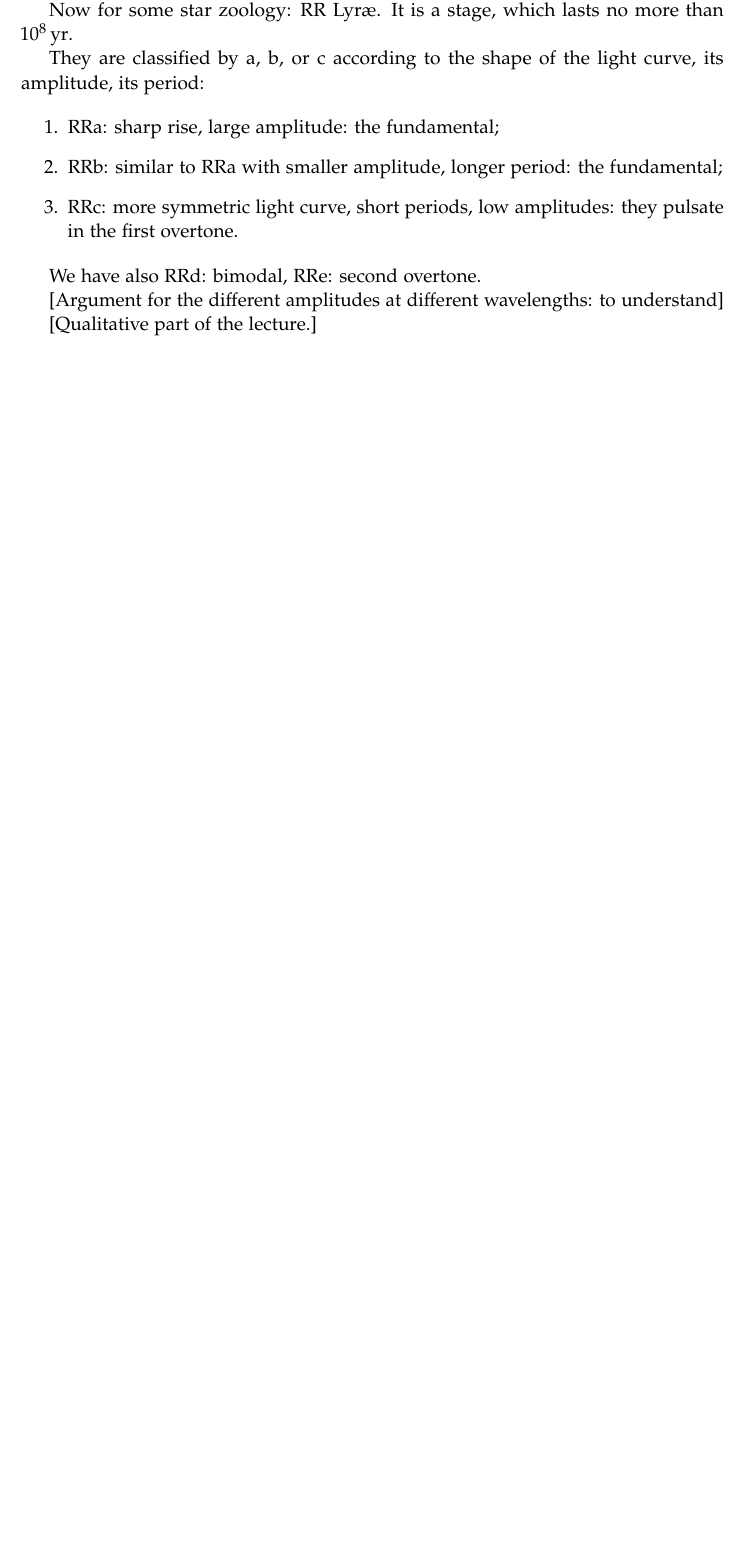
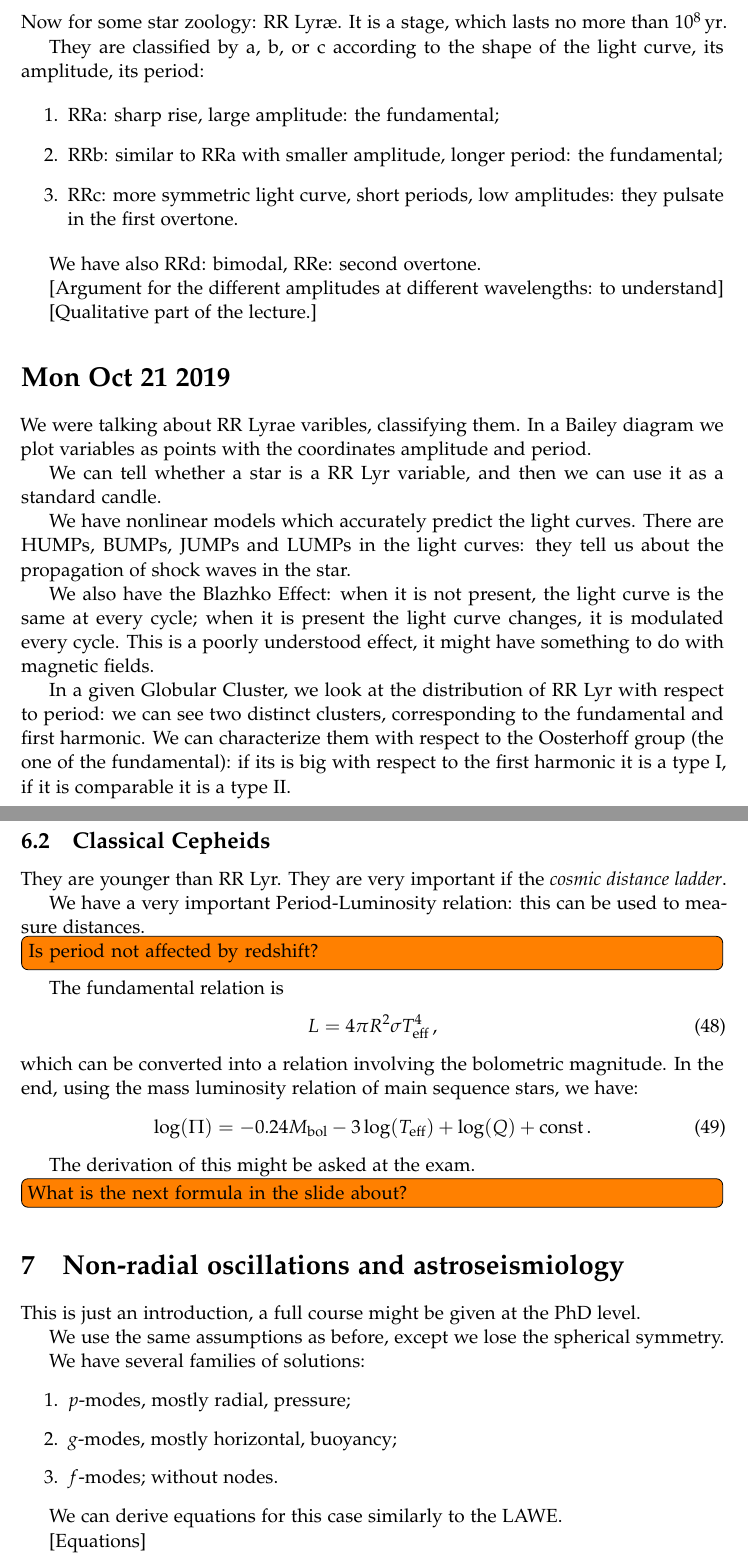
Before and after one commit to jacopok/notes, a LaTeX document (ap_first_semester/advanced_astrophysics/main.tex, which reads ap_first_semester/advanced_astrophysics/21oct.tex): part of page 17 of 17 before the commit and two parts of pages 17 and 18 of 19 after it, the two joined at a grey line, cut so that both start at the same text, the shorter picture padded with empty space. Compiled offline with pdfLaTeX.

Commit message:
Power spectra of stars

```diff
--- a/ap_first_semester/advanced_astrophysics/21oct.tex
+++ b/ap_first_semester/advanced_astrophysics/21oct.tex
@@ -1,3 +1,68 @@
 \documentclass[main.tex]{subfiles}
 \begin{document}
 
+\section*{Mon Oct 21 2019}
+
+We were talking about RR Lyrae varibles, classifying them.
+In a Bailey diagram we plot variables as points with the coordinates amplitude and period.
+
+We can tell whether a star is a RR Lyr variable, and then we can use it as a standard candle.
+
+We have nonlinear models which accurately predict the light curves.
+There are HUMPs, BUMPs, JUMPs and LUMPs in the light curves:
+they tell us about the propagation of shock waves in the star.
+
+We also have the Blazhko Effect: when it is not present, the light curve is the same at every cycle; when it is present the light curve changes, it is modulated every cycle.
+This is a poorly understood effect, it might have something to do with magnetic fields.
+
+In a given Globular Cluster, we look at the distribution of RR Lyr with respect to period: we can see two distinct clusters, corresponding to the fundamental and first harmonic.
+We can characterize them with respect to the Oosterhoff group (the one of the fundamental): if its is big with respect to the first harmonic it is a type I, if it is comparable it is a type II.
+
+\subsection{Classical Cepheids}
+
+They are younger than RR Lyr.
+They are very important if the \emph{cosmic distance ladder}.
+
+We have a very important Period-Luminosity relation: this can be used to measure distances.
+
+\todo[inline]{Is period not affected by redshift?}
+
+The fundamental relation is
+%
+\begin{equation}
+  L = 4 \pi R^2 \sigma T^4 _{\text{eff}}
+\,,
+\end{equation}
+%
+which can be converted into a relation involving the bolometric magnitude.
+In the end,  using the mass luminosity relation of main sequence stars, we have:
+%
+\begin{equation}
+  \log(\Pi ) = \num{-0.24}M _{\text{bol}} - 3 \log(T _{\text{eff}}) + \log(Q) + \const
+\,.
+\end{equation}
+%
+
+The derivation of this might be asked at the exam.
+
+\todo[inline]{What is the next formula in the slide about?}
+
+\section{Non-radial oscillations and astroseismiology}
+
+This is just an introduction, a full course might be given at the PhD level.
+
+We use the same assumptions as before, except we lose the spherical symmetry.
+
+We have several families of solutions:
+
+\begin{enumerate}
+    \item \(p\)-modes, mostly radial, pressure;
+    \item \(g\)-modes, mostly horizontal, buoyancy;
+    \item \(f\)-modes; without nodes.
+\end{enumerate}
+
+We can derive equations for this case similarly to the LAWE.
+
+[Equations]
+
+We get two different velocities of propagation: \(L_{\ell} = \ell (\ell + 1) (v_s / r)^2\) is the Lamb frequency, while \(N^2= -g \qty(\dv*{\ln \rho }{r} - 1/\Gamma_1 \dv*{\ln P }{r} )\) is the Brunt-Väisälä frequency.
```
Also changed, not shown: ap_first_semester/advanced_astrophysics/15oct.tex (+2 -0 lines), ap_first_semester/advanced_astrophysics/main.pdf, ap_first_semester/advanced_astrophysics/21oct.tex (24 more changed lines).
